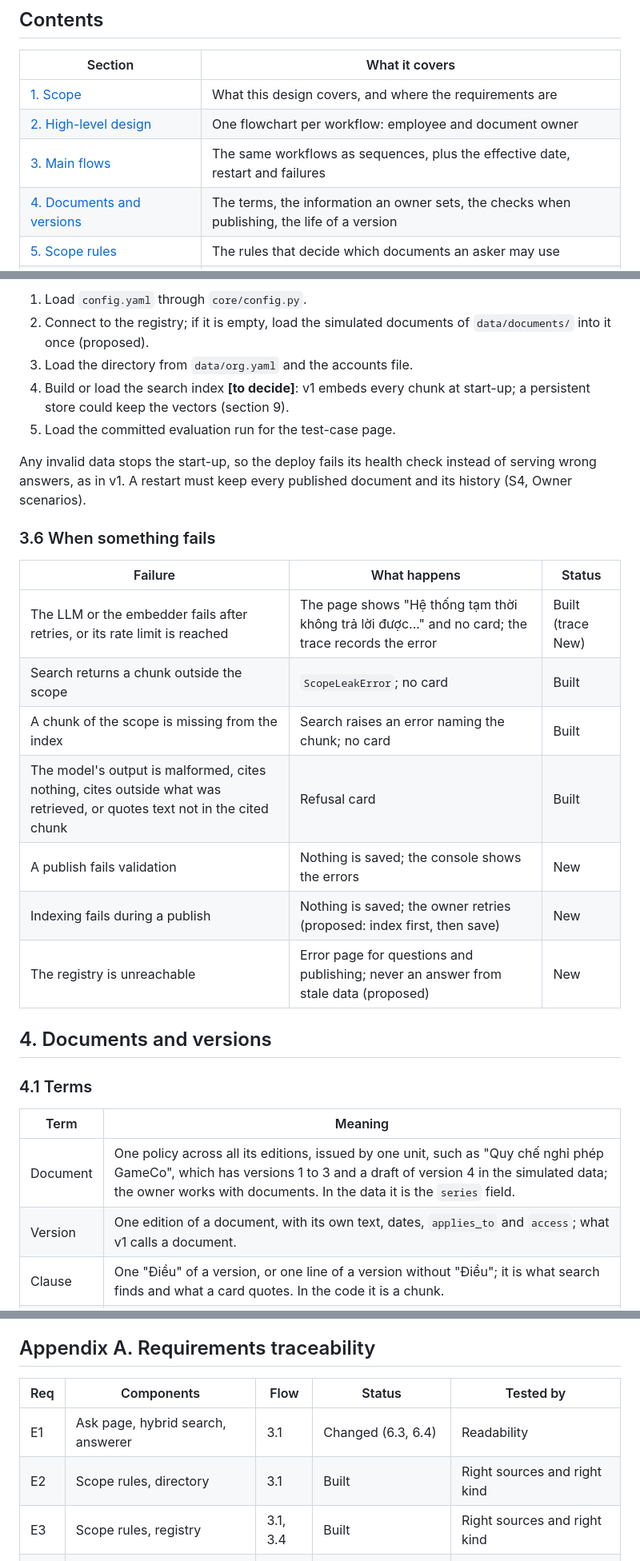
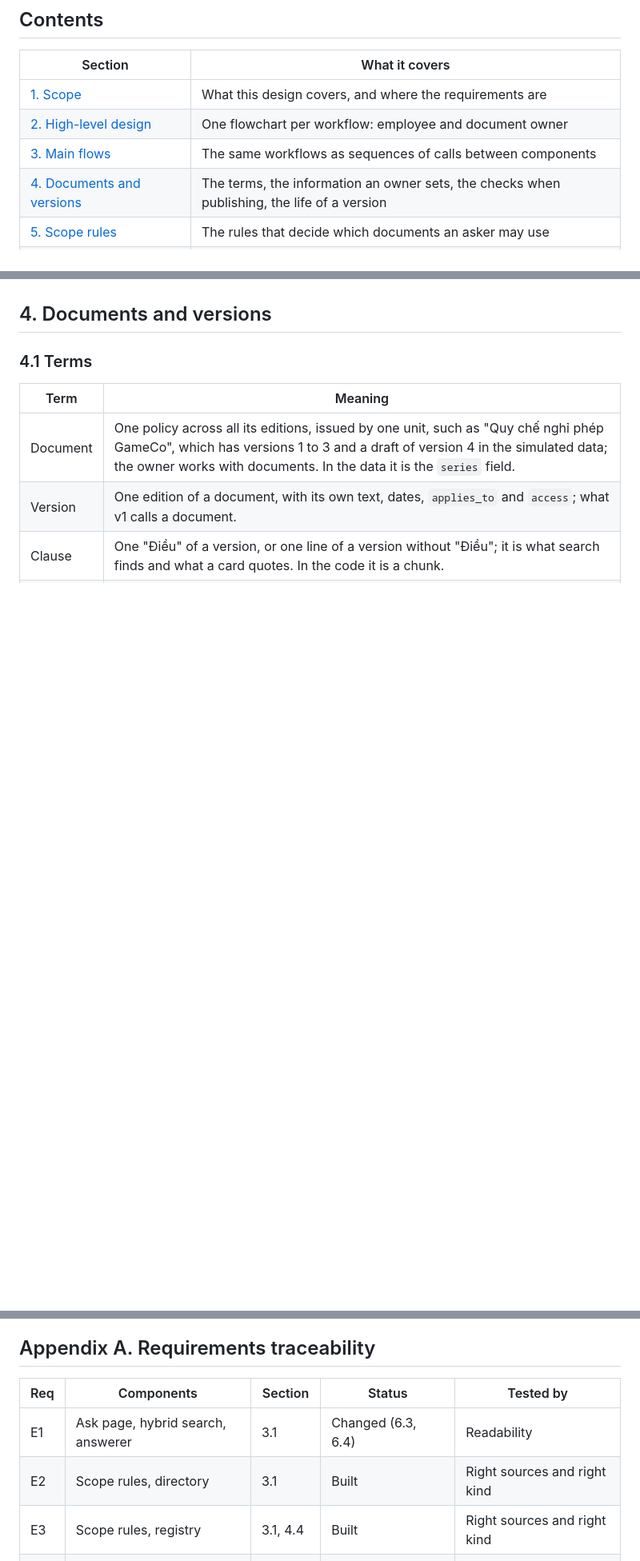
Before and after one commit to Park-Hip/next-gen-2026, a Markdown page: docs/system_design.md, 3 parts joined by grey strips. Shown at 80% size. GitHub-like rendering; blank space fills up the shorter version.

```diff
--- a/docs/system_design.md
+++ b/docs/system_design.md
@@ -10,7 +10,7 @@ All Appota data in this project is simulated ("giả lập").
 |---|---|
 | [1. Scope](#1-scope) | What this design covers, and where the requirements are |
 | [2. High-level design](#2-high-level-design) | One flowchart per workflow: employee and document owner |
-| [3. Main flows](#3-main-flows) | The same workflows as sequences, plus the effective date, restart and failures |
+| [3. Main flows](#3-main-flows) | The same workflows as sequences of calls between components |
 | [4. Documents and versions](#4-documents-and-versions) | The terms, the information an owner sets, the checks when publishing, the life of a version |
 | [5. Scope rules](#5-scope-rules) | The rules that decide which documents an asker may use |
 | [6. Search, answer and checks](#6-search-answer-and-checks) | Chunking, search, the model call, the checks and the cards |
@@ -263,23 +245,3 @@ The demo's answer cache is keyed by the scope's chunk ids, so a scope that chang
-1. Load `config.yaml` through `core/config.py`.
-2. Connect to the registry; if it is empty, load the simulated documents of `data/documents/` into it once (proposed).
-3. Load the directory from `data/org.yaml` and the accounts file.
-4. Build or load the search index **[to decide]**: v1 embeds every chunk at start-up; a persistent store could keep the vectors (section 9).
-5. Load the committed evaluation run for the test-case page.
-
-Any invalid data stops the start-up, so the deploy fails its health check instead of serving wrong answers, as in v1.
-A restart must keep every published document and its history (S4, Owner scenarios).
-
-### 3.6 When something fails
-
-| Failure | What happens | Status |
-|---|---|---|
-| The LLM or the embedder fails after retries, or its rate limit is reached | The page shows "Hệ thống tạm thời không trả lời được..." and no card; the trace records the error | Built (trace New) |
-| Search returns a chunk outside the scope | `ScopeLeakError`; no card | Built |
-| A chunk of the scope is missing from the index | Search raises an error naming the chunk; no card | Built |
-| The model's output is malformed, cites nothing, cites outside what was retrieved, or quotes text not in the cited chunk | Refusal card | Built |
-| A publish fails validation | Nothing is saved; the console shows the errors | New |
-| Indexing fails during a publish | Nothing is saved; the owner retries (proposed: index first, then save) | New |
-| The registry is unreachable | Error page for questions and publishing; never an answer from stale data (proposed) | New |
 
 ## 4. Documents and versions
 
@@ -711,11 +706,11 @@ The rows are candidates from the Mission 1 decisions and the deferred list, not
 
 ## Appendix A. Requirements traceability
 
-| Req | Components | Flow | Status | Tested by |
+| Req | Components | Section | Status | Tested by |
 |---|---|---|---|---|
 | E1 | Ask page, hybrid search, answerer | 3.1 | Changed (6.3, 6.4) | Readability |
 | E2 | Scope rules, directory | 3.1 | Built | Right sources and right kind |
-| E3 | Scope rules, registry | 3.1, 3.4 | Built | Right sources and right kind |
+| E3 | Scope rules, registry | 3.1, 4.4 | Built | Right sources and right kind |
 | E4 | Scope rules, hybrid search, answer checks, card text | 3.1 | Built; new surfaces in 11.2 | Leaks |
 | E5 | Scope rules, answer checks | 3.1 | Built | Right sources and right kind |
 | E6 | Answer checks, card text, directory | 3.1 | Built | Right sources and right kind; Unsafe answers |
```
Also changed, not shown: other parts of docs/system_design.md (+46 -31 lines).
